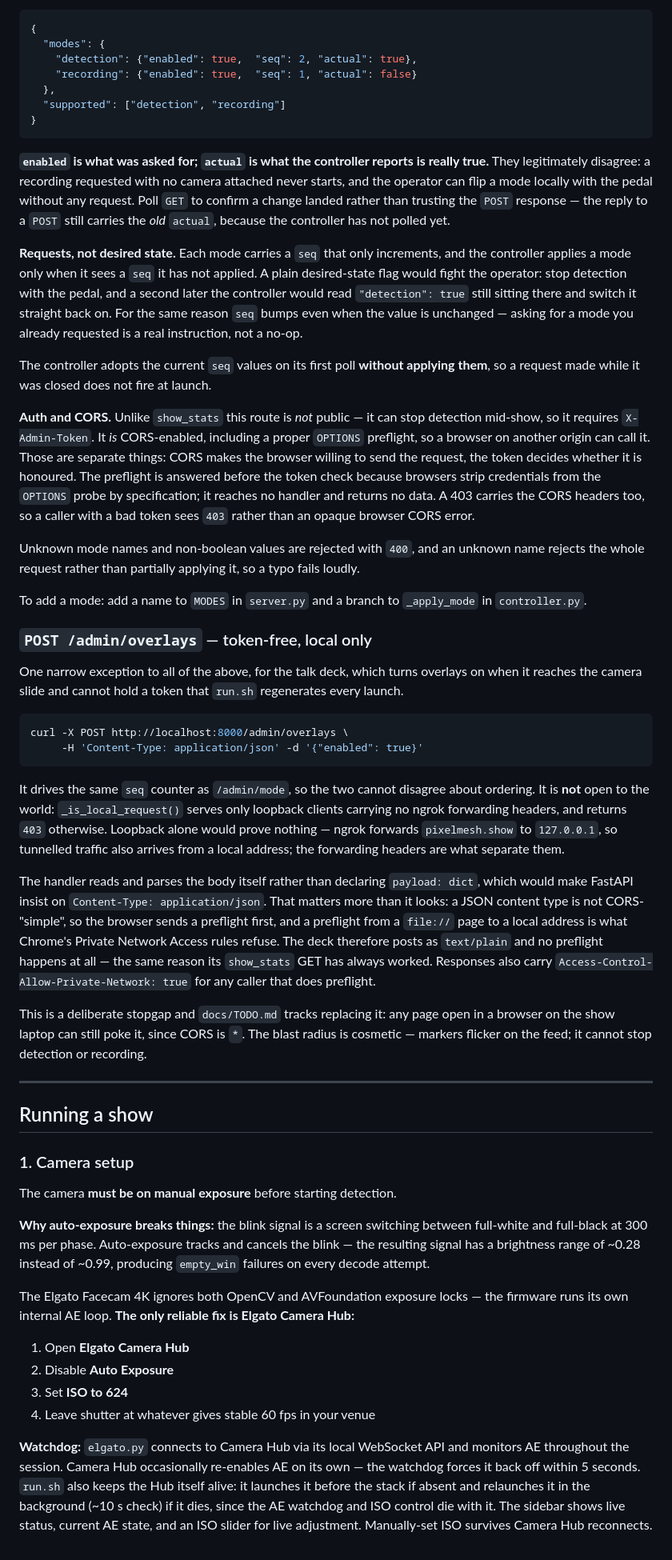
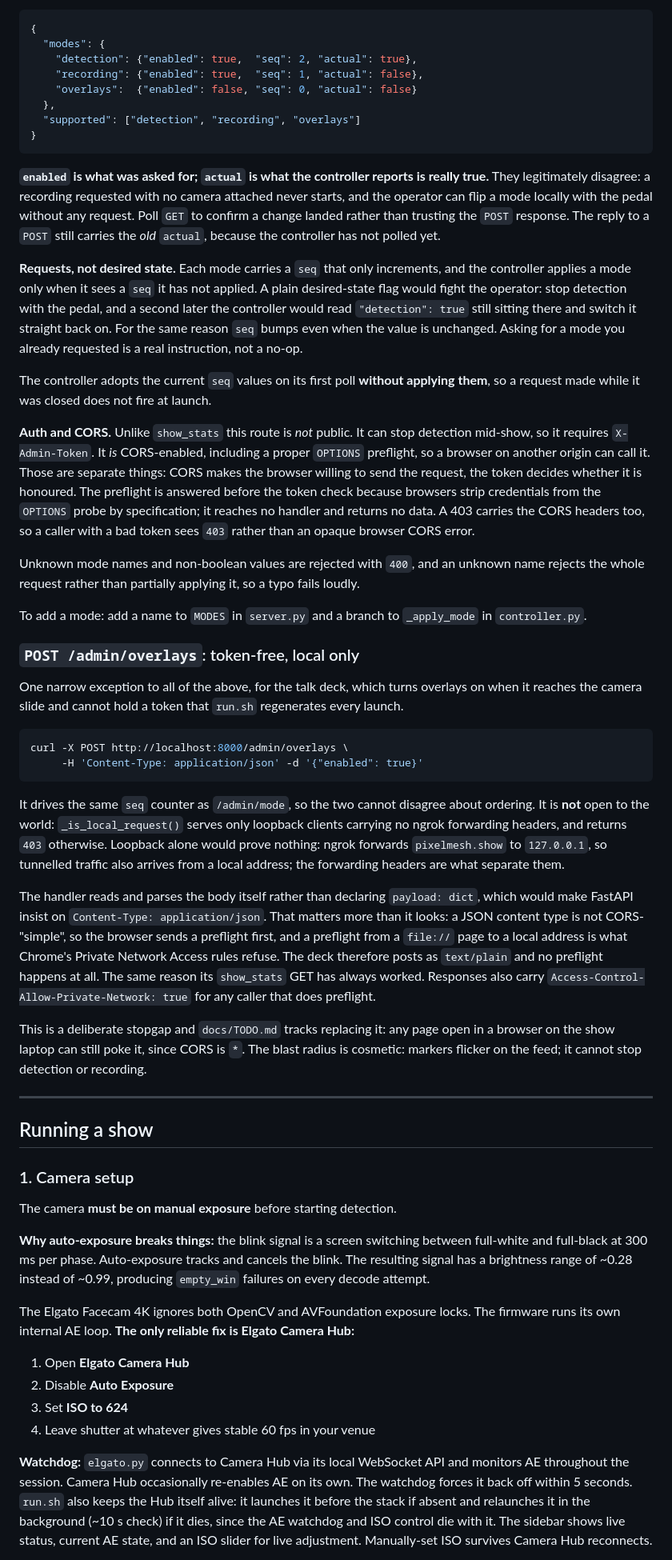
Before and after one commit to webmull/pixelmesh, a Markdown page: README.md, the part around one of its changes. Shown at 80% size. GitHub-like rendering.

````diff
--- a/README.md
+++ b/README.md
@@ -150,29 +150,30 @@ curl -X POST http://localhost:8000/admin/mode \
 {
   "modes": {
     "detection": {"enabled": true,  "seq": 2, "actual": true},
-    "recording": {"enabled": true,  "seq": 1, "actual": false}
+    "recording": {"enabled": true,  "seq": 1, "actual": false},
+    "overlays":  {"enabled": false, "seq": 0, "actual": false}
   },
-  "supported": ["detection", "recording"]
+  "supported": ["detection", "recording", "overlays"]
 }
 ```
 
 **`enabled` is what was asked for; `actual` is what the controller reports is really
 true.** They legitimately disagree: a recording requested with no camera attached never
 starts, and the operator can flip a mode locally with the pedal without any request. Poll
-`GET` to confirm a change landed rather than trusting the `POST` response — the reply to a
+`GET` to confirm a change landed rather than trusting the `POST` response. The reply to a
 `POST` still carries the *old* `actual`, because the controller has not polled yet.
 
 **Requests, not desired state.** Each mode carries a `seq` that only increments, and the
 controller applies a mode only when it sees a `seq` it has not applied. A plain
 desired-state flag would fight the operator: stop detection with the pedal, and a second
 later the controller would read `"detection": true` still sitting there and switch it
-straight back on. For the same reason `seq` bumps even when the value is unchanged —
-asking for a mode you already requested is a real instruction, not a no-op.
+straight back on. For the same reason `seq` bumps even when the value is unchanged.
+Asking for a mode you already requested is a real instruction, not a no-op.
 
 The controller adopts the current `seq` values on its first poll **without applying
 them**, so a request made while it was closed does not fire at launch.
 
-**Auth and CORS.** Unlike `show_stats` this route is *not* public — it can stop detection
+**Auth and CORS.** Unlike `show_stats` this route is *not* public. It can stop detection
 mid-show, so it requires `X-Admin-Token`. It *is* CORS-enabled, including a proper
 `OPTIONS` preflight, so a browser on another origin can call it. Those are separate
 things: CORS makes the browser willing to send the request, the token decides whether it
@@ -187,7 +188,7 @@ rejects the whole request rather than partially applying it, so a typo fails lou
 To add a mode: add a name to `MODES` in `server.py` and a branch to `_apply_mode` in
 `controller.py`.
 
-### `POST /admin/overlays` — token-free, local only
+### `POST /admin/overlays`: token-free, local only
 
 One narrow exception to all of the above, for the talk deck, which turns overlays on when it
 reaches the camera slide and cannot hold a token that `run.sh` regenerates every launch.
@@ -199,7 +200,7 @@ curl -X POST http://localhost:8000/admin/overlays \
 
 It drives the same `seq` counter as `/admin/mode`, so the two cannot disagree about ordering.
 It is **not** open to the world: `_is_local_request()` serves only loopback clients carrying
-no ngrok forwarding headers, and returns `403` otherwise. Loopback alone would prove nothing —
+no ngrok forwarding headers, and returns `403` otherwise. Loopback alone would prove nothing:
 ngrok forwards `pixelmesh.show` to `127.0.0.1`, so tunnelled traffic also arrives from a local
 address; the forwarding headers are what separate them.
 
@@ -207,12 +208,12 @@ The handler reads and parses the body itself rather than declaring `payload: dic
 would make FastAPI insist on `Content-Type: application/json`. That matters more than it
 looks: a JSON content type is not CORS-"simple", so the browser sends a preflight first, and
 a preflight from a `file://` page to a local address is what Chrome's Private Network Access
-rules refuse. The deck therefore posts as `text/plain` and no preflight happens at all — the
+rules refuse. The deck therefore posts as `text/plain` and no preflight happens at all. The
 same reason its `show_stats` GET has always worked. Responses also carry
 `Access-Control-Allow-Private-Network: true` for any caller that does preflight.
 
 This is a deliberate stopgap and `docs/TODO.md` tracks replacing it: any page open in a
-browser on the show laptop can still poke it, since CORS is `*`. The blast radius is cosmetic —
+browser on the show laptop can still poke it, since CORS is `*`. The blast radius is cosmetic:
 markers flicker on the feed; it cannot stop detection or recording.
 
 ---
@@ -224,11 +225,11 @@ markers flicker on the feed; it cannot stop detection or recording.
 The camera **must be on manual exposure** before starting detection.
 
 **Why auto-exposure breaks things:** the blink signal is a screen switching between full-white
-and full-black at 300 ms per phase. Auto-exposure tracks and cancels the blink — the resulting
+and full-black at 300 ms per phase. Auto-exposure tracks and cancels the blink. The resulting
 signal has a brightness range of ~0.28 instead of ~0.99, producing `empty_win` failures on every
 decode attempt.
 
-The Elgato Facecam 4K ignores both OpenCV and AVFoundation exposure locks — the firmware runs its
+The Elgato Facecam 4K ignores both OpenCV and AVFoundation exposure locks. The firmware runs its
 own internal AE loop. **The only reliable fix is Elgato Camera Hub:**
 
 1. Open **Elgato Camera Hub**
@@ -237,7 +238,7 @@ own internal AE loop. **The only reliable fix is Elgato Camera Hub:**
 4. Leave shutter at whatever gives stable 60 fps in your venue
 
 **Watchdog:** `elgato.py` connects to Camera Hub via its local WebSocket API and monitors AE
-throughout the session. Camera Hub occasionally re-enables AE on its own — the watchdog forces it
+throughout the session. Camera Hub occasionally re-enables AE on its own. The watchdog forces it
 back off within 5 seconds. `run.sh` also keeps the Hub itself alive: it launches it before the
 stack if absent and relaunches it in the background (~10 s check) if it dies, since the AE
 watchdog and ISO control die with it. The sidebar shows live status, current AE state, and an ISO slider for
````
Also changed, not shown: other parts of README.md (+120 -120 lines).
